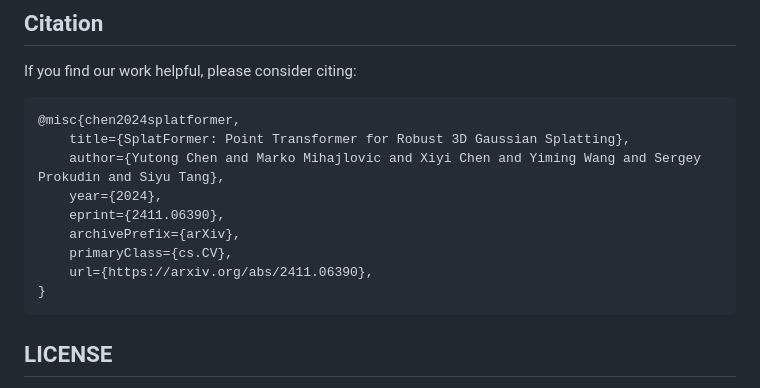
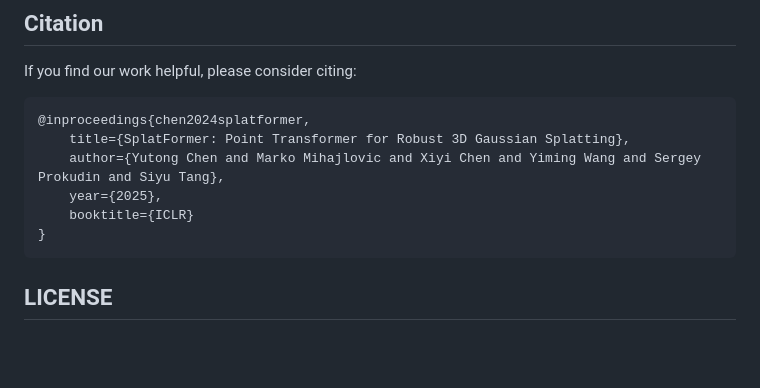
Before and after one commit to hchautran/SplatFormer, a Markdown page: README.md, the part around the change. Drawn GitHub-style; blank space fills up the shorter version.

````diff
--- a/README.md
+++ b/README.md
@@ -77,14 +77,11 @@ Then under the output directory (e.g. outputs/objaverse_splatformer/test), you c
 ## Citation
 If you find our work helpful, please consider citing:
 ```bibtex
-@misc{chen2024splatformer,
+@inproceedings{chen2024splatformer,
     title={SplatFormer: Point Transformer for Robust 3D Gaussian Splatting},
     author={Yutong Chen and Marko Mihajlovic and Xiyi Chen and Yiming Wang and Sergey Prokudin and Siyu Tang},
-    year={2024},
-    eprint={2411.06390},
-    archivePrefix={arXiv},
-    primaryClass={cs.CV},
-    url={https://arxiv.org/abs/2411.06390},
+    year={2025},
+    booktitle={ICLR}
 }
 ```
 
````
